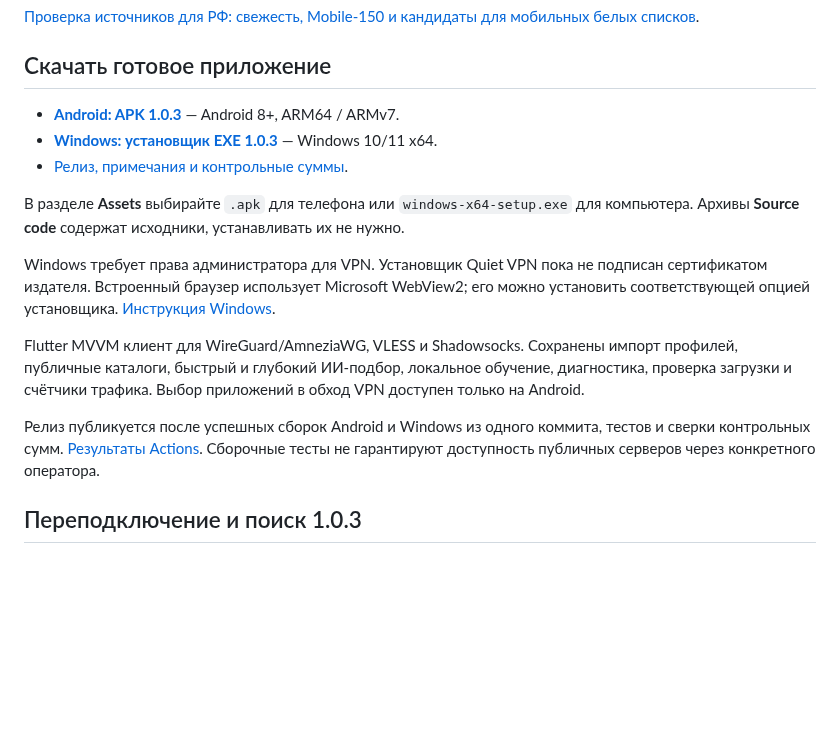
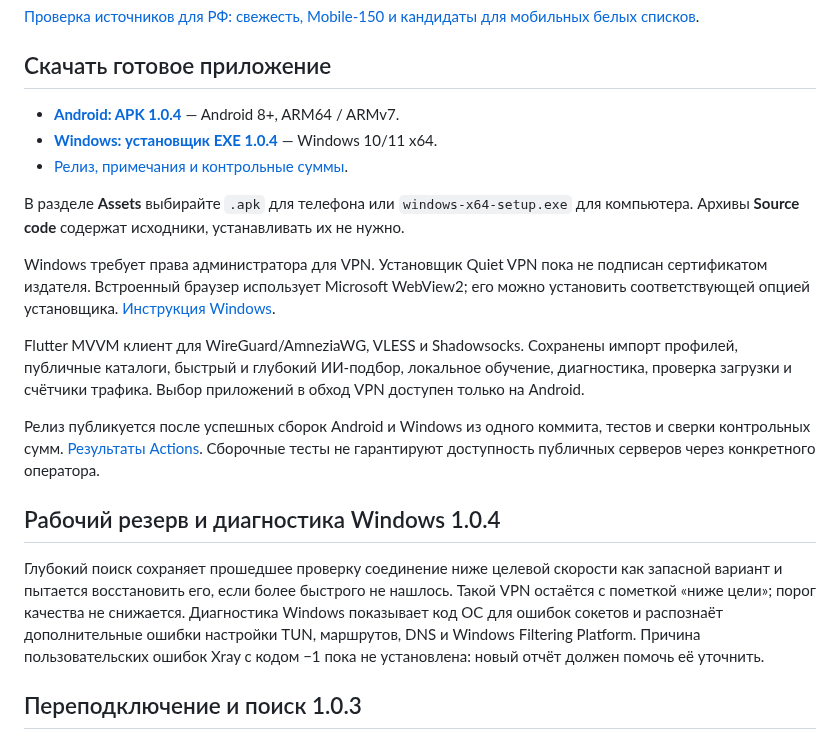
Before and after one commit to BIKPOB/-, a Markdown page: README.md, the part around the change. Rendered like a GitHub page; blank space fills up the shorter version.

Commit message:
Link verified 1.0.4 installers and document deep-search fallback

```diff
--- a/README.md
+++ b/README.md
@@ -4,9 +4,9 @@
 
 ## Скачать готовое приложение
 
-- **[Android: APK 1.0.3](https://github.com/BIKPOB/-/releases/download/v1.0.3/quiet-vpn-1.0.3.apk)** — Android 8+, ARM64 / ARMv7.
-- **[Windows: установщик EXE 1.0.3](https://github.com/BIKPOB/-/releases/download/v1.0.3/quiet-vpn-1.0.3-windows-x64-setup.exe)** — Windows 10/11 x64.
-- [Релиз, примечания и контрольные суммы](https://github.com/BIKPOB/-/releases/tag/v1.0.3).
+- **[Android: APK 1.0.4](https://github.com/BIKPOB/-/releases/download/v1.0.4/quiet-vpn-1.0.4.apk)** — Android 8+, ARM64 / ARMv7.
+- **[Windows: установщик EXE 1.0.4](https://github.com/BIKPOB/-/releases/download/v1.0.4/quiet-vpn-1.0.4-windows-x64-setup.exe)** — Windows 10/11 x64.
+- [Релиз, примечания и контрольные суммы](https://github.com/BIKPOB/-/releases/tag/v1.0.4).
 
 В разделе **Assets** выбирайте `.apk` для телефона или `windows-x64-setup.exe` для компьютера. Архивы **Source code** содержат исходники, устанавливать их не нужно.
 
@@ -15,6 +15,10 @@ Windows требует права администратора для VPN. Ус
 Flutter MVVM клиент для WireGuard/AmneziaWG, VLESS и Shadowsocks. Сохранены импорт профилей, публичные каталоги, быстрый и глубокий ИИ-подбор, локальное обучение, диагностика, проверка загрузки и счётчики трафика. Выбор приложений в обход VPN доступен только на Android.
 
 Релиз публикуется после успешных сборок Android и Windows из одного коммита, тестов и сверки контрольных сумм. [Результаты Actions](https://github.com/BIKPOB/-/actions). Сборочные тесты не гарантируют доступность публичных серверов через конкретного оператора.
+
+## Рабочий резерв и диагностика Windows 1.0.4
+
+Глубокий поиск сохраняет прошедшее проверку соединение ниже целевой скорости как запасной вариант и пытается восстановить его, если более быстрого не нашлось. Такой VPN остаётся с пометкой «ниже цели»; порог качества не снижается. Диагностика Windows показывает код ОС для ошибок сокетов и распознаёт дополнительные ошибки настройки TUN, маршрутов, DNS и Windows Filtering Platform. Причина пользовательских ошибок Xray с кодом −1 пока не установлена: новый отчёт должен помочь её уточнить.
 
 ## Переподключение и поиск 1.0.3
 
```
